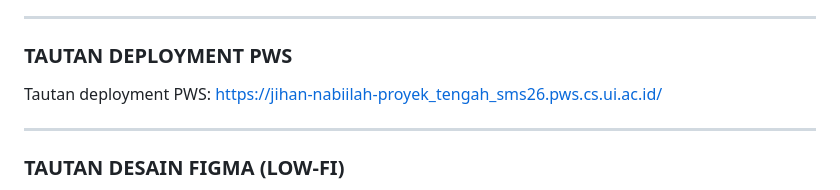
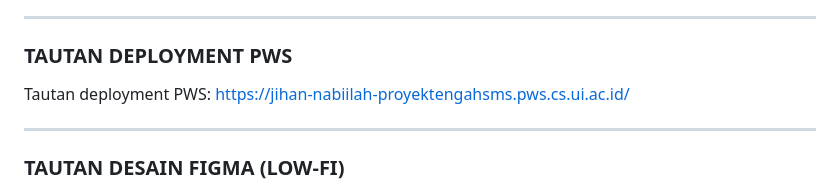
Before and after one commit to PBP-C13-25/NANEM, a Markdown page: README.md, the part around the change. Rendered like a GitHub page.

Commit message:
docs: ubah link deployment pws di readme

```diff
--- a/README.md
+++ b/README.md
@@ -167,7 +167,7 @@ Target utama NANEM adalah:
 
 ### TAUTAN DEPLOYMENT PWS
 
-Tautan deployment PWS: https://jihan-nabiilah-proyek_tengah_sms26.pws.cs.ui.ac.id/
+Tautan deployment PWS: https://jihan-nabiilah-proyektengahsms.pws.cs.ui.ac.id/
 
 ---
 
```
